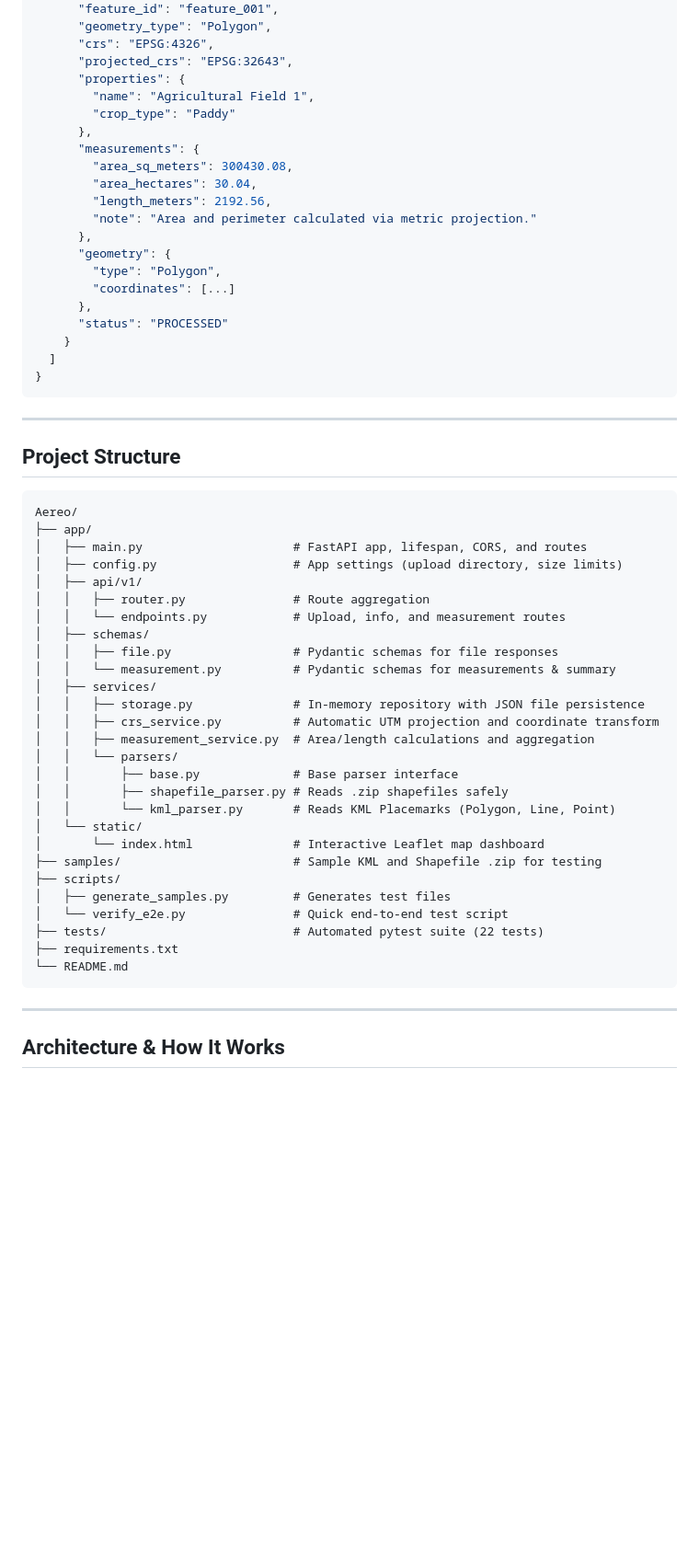
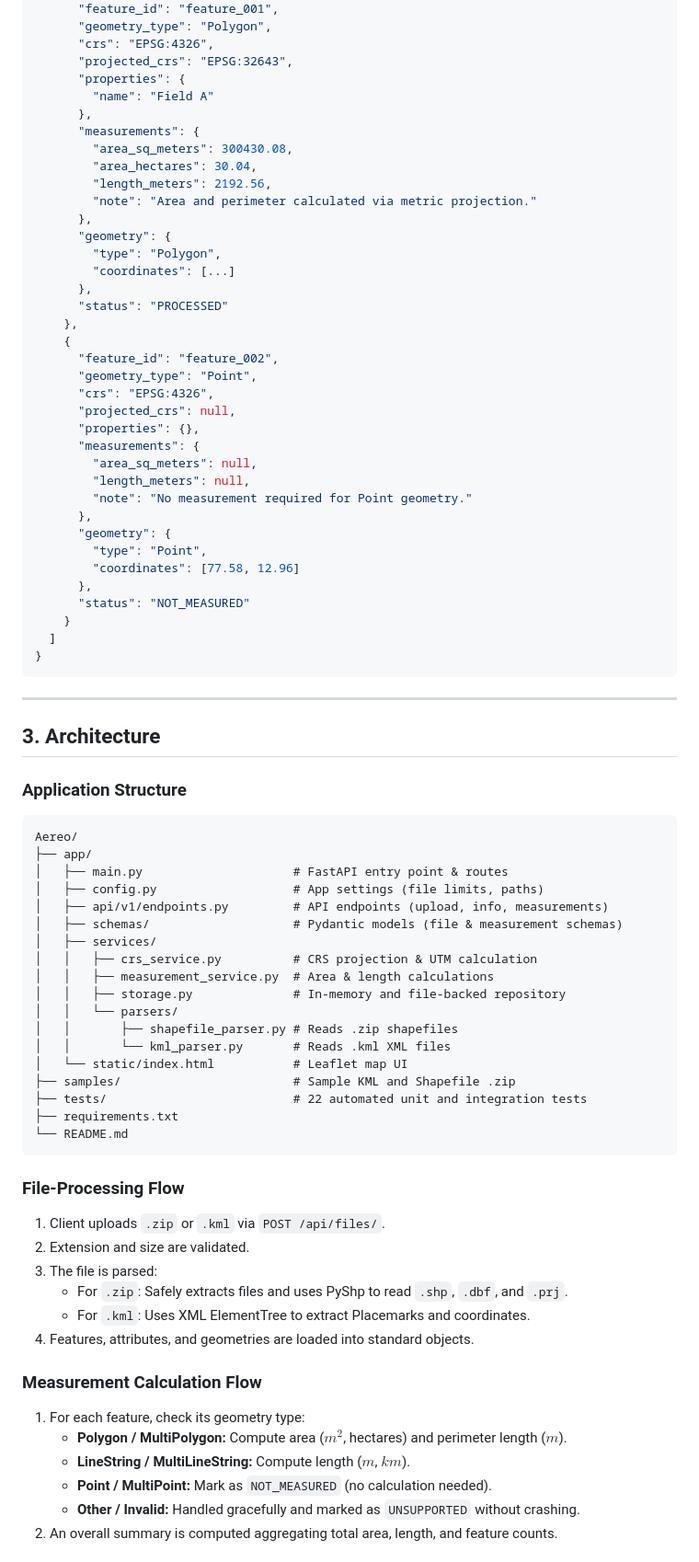
Before and after one commit to Harsha200621/geospatial-measurement-api, a Markdown page: README.md, the part around one of its changes. Shown at 92% size. Rendered like a GitHub page; blank space fills up the shorter version.

Commit message:
docs: streamline README strictly to required problem statement sections

````diff
--- a/README.md
+++ b/README.md
@@ -153,8 +128,7 @@ Returns detailed measurements for every feature in the file, along with an overa
       "crs": "EPSG:4326",
       "projected_crs": "EPSG:32643",
       "properties": {
-        "name": "Agricultural Field 1",
-        "crop_type": "Paddy"
+        "name": "Field A"
       },
       "measurements": {
         "area_sq_meters": 300430.08,
@@ -167,6 +141,23 @@ Returns detailed measurements for every feature in the file, along with an overa
         "coordinates": [...]
       },
       "status": "PROCESSED"
+    },
+    {
+      "feature_id": "feature_002",
+      "geometry_type": "Point",
+      "crs": "EPSG:4326",
+      "projected_crs": null,
+      "properties": {},
+      "measurements": {
+        "area_sq_meters": null,
+        "length_meters": null,
+        "note": "No measurement required for Point geometry."
+      },
+      "geometry": {
+        "type": "Point",
+        "coordinates": [77.58, 12.96]
+      },
+      "status": "NOT_MEASURED"
     }
   ]
 }
@@ -174,39 +165,43 @@ Returns detailed measurements for every feature in the file, along with an overa
 
 ---
 
-## Project Structure
+## 3. Architecture
 
+### Application Structure
 ```text
 Aereo/
 ├── app/
-│   ├── main.py                     # FastAPI app, lifespan, CORS, and routes
-│   ├── config.py                   # App settings (upload directory, size limits)
-│   ├── api/v1/
-│   │   ├── router.py               # Route aggregation
-│   │   └── endpoints.py            # Upload, info, and measurement routes
-│   ├── schemas/
-│   │   ├── file.py                 # Pydantic schemas for file responses
-│   │   └── measurement.py          # Pydantic schemas for measurements & summary
+│   ├── main.py                     # FastAPI entry point & routes
+│   ├── config.py                   # App settings (file limits, paths)
+│   ├── api/v1/endpoints.py         # API endpoints (upload, info, measurements)
+│   ├── schemas/                    # Pydantic models (file & measurement schemas)
 │   ├── services/
-│   │   ├── storage.py              # In-memory repository with JSON file persistence
-│   │   ├── crs_service.py          # Automatic UTM projection and coordinate transform
-│   │   ├── measurement_service.py  # Area/length calculations and aggregation
+│   │   ├── crs_service.py          # CRS projection & UTM calculation
+│   │   ├── measurement_service.py  # Area & length calculations
+│   │   ├── storage.py              # In-memory and file-backed repository
 │   │   └── parsers/
-│   │       ├── base.py             # Base parser interface
-│   │       ├── shapefile_parser.py # Reads .zip shapefiles safely
-│   │       └── kml_parser.py       # Reads KML Placemarks (Polygon, Line, Point)
-│   └── static/
-│       └── index.html              # Interactive Leaflet map dashboard
-├── samples/                        # Sample KML and Shapefile .zip for testing
-├── scripts/
-│   ├── generate_samples.py         # Generates test files
-│   └── verify_e2e.py               # Quick end-to-end test script
-├── tests/                          # Automated pytest suite (22 tests)
+│   │       ├── shapefile_parser.py # Reads .zip shapefiles
+│   │       └── kml_parser.py       # Reads .kml XML files
+│   └── static/index.html           # Leaflet map UI
+├── samples/                        # Sample KML and Shapefile .zip
+├── tests/                          # 22 automated unit and integration tests
 ├── requirements.txt
 └── README.md
 ```
 
----
+### File-Processing Flow
+1. Client uploads `.zip` or `.kml` via `POST /api/files/`.
+2. Extension and size are validated.
+3. The file is parsed:
+   - For `.zip`: Safely extracts files and uses PyShp to read `.shp`, `.dbf`, and `.prj`.
+   - For `.kml`: Uses XML ElementTree to extract Placemarks and coordinates.
+4. Features, attributes, and geometries are loaded into standard objects.
 
-## Architecture & How It Works
+### Measurement Calculation Flow
+1. For each feature, check its geometry type:
+   - **Polygon / MultiPolygon:** Compute area ($m^2$, hectares) and perimeter length ($m$).
+   - **LineString / MultiLineString:** Compute length ($m$, $km$).
+   - **Point / MultiPoint:** Mark as `NOT_MEASURED` (no calculation needed).
+   - **Other / Invalid:** Handled gracefully and marked as `UNSUPPORTED` without crashing.
+2. An overall summary is computed aggregating total area, length, and feature counts.
 
````
Also changed, not shown: other parts of README.md (+100 -149 lines).
